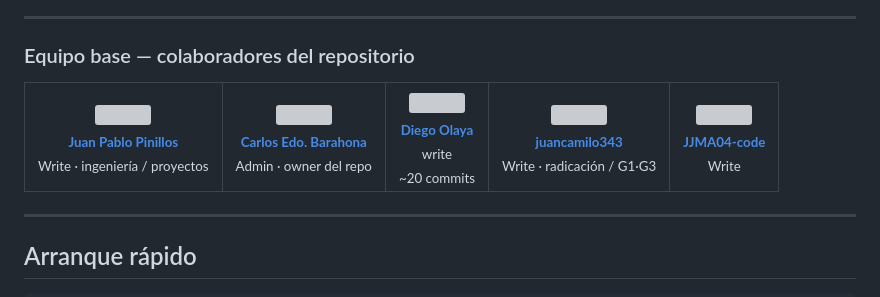
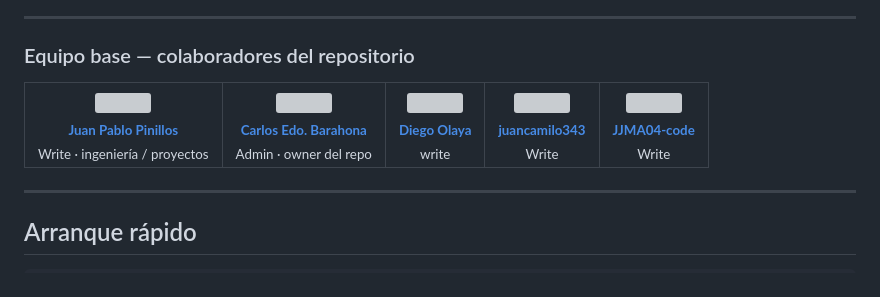
Before and after one commit to Dinamo-mrm/Gestor-Documental-Odin, a Markdown page: README.md, the part around the change. Rendered like a GitHub page; grey boxes are pictures that could not be loaded.

Commit message:
Update contributor information in README.md
Removed commit count from Diego Olaya's section and updated juancamilo343's description.

```diff
--- a/README.md
+++ b/README.md
@@ -56,14 +56,13 @@ La documentación detallada del proyecto (módulos, instalación, equipo, captur
         <sub><b>Diego Olaya</b></sub>
       </a><br/>
       <sub> write</sub><br/>
-      <sub>~20 commits</sub>
     </td>
     <td align="center">
       <a href="https://github.com/juancamilo343">
         <img src="https://avatars.githubusercontent.com/u/213087527?v=4" width="115"/><br/>
         <sub><b>juancamilo343</b></sub>
       </a><br/>
-      <sub>Write · radicación / G1·G3</sub><br/>
+      <sub>Write</sub><br/>
     </td>
     <td align="center">
       <a href="https://github.com/JJMA04-code">
```
